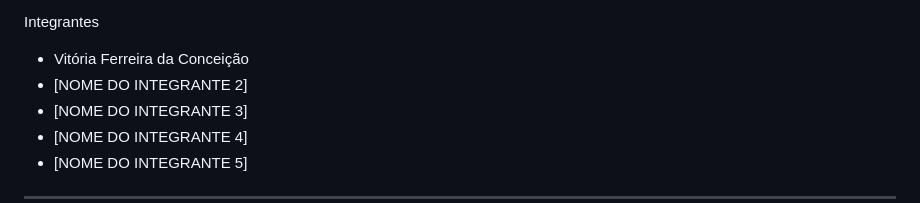
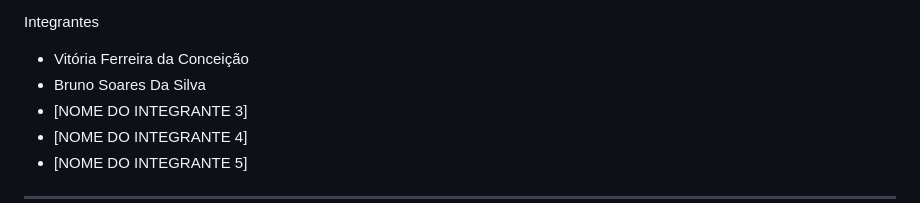
Before and after one commit to douglasandrd-glitch/MVP-Front-end, a Markdown page: README.md, the part around the change. Drawn GitHub-style.

Commit message:
Update team member name in README

```diff
--- a/README.md
+++ b/README.md
@@ -7,7 +7,7 @@ Nome da equipe: Núcleo 6
 Integrantes
 
 - Vitória Ferreira da Conceição
-- [NOME DO INTEGRANTE 2]
+- Bruno Soares Da Silva
 - [NOME DO INTEGRANTE 3]
 - [NOME DO INTEGRANTE 4]
 - [NOME DO INTEGRANTE 5]
```
